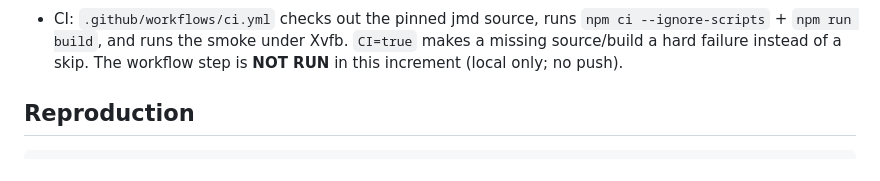
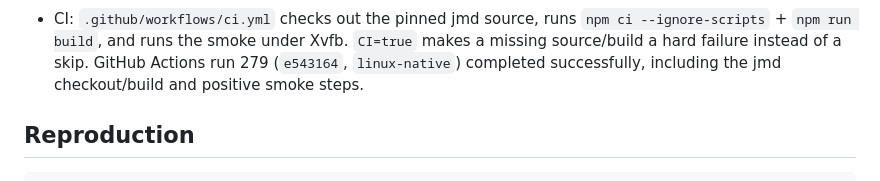
Before and after one commit to f4ah6o/electron.mbt, a Markdown page: docs/0075-jmd-positive-adapted.md, the part around the change. Rendered like a GitHub page.

Commit message:
docs: record jmd positive CI smoke result
GitHub Actions run 279 passed the pinned jmd checkout/build and Linux positive smoke.

```diff
--- a/docs/0075-jmd-positive-adapted.md
+++ b/docs/0075-jmd-positive-adapted.md
@@ -69,7 +69,8 @@ The original `electron/preload.js` is copied for provenance but is
 - CI: `.github/workflows/ci.yml` checks out the pinned jmd source, runs
   `npm ci --ignore-scripts` + `npm run build`, and runs the smoke under Xvfb.
   `CI=true` makes a missing source/build a hard failure instead of a skip.
-  The workflow step is **NOT RUN** in this increment (local only; no push).
+  GitHub Actions run 279 (`e543164`, `linux-native`) completed successfully,
+  including the jmd checkout/build and positive smoke steps.
 
 ## Reproduction
 
```
Also changed, not shown: docs/0001-progress.md (+3 -2 lines), docs/0037-adapted-profile-status.md (+1 -1 lines).
